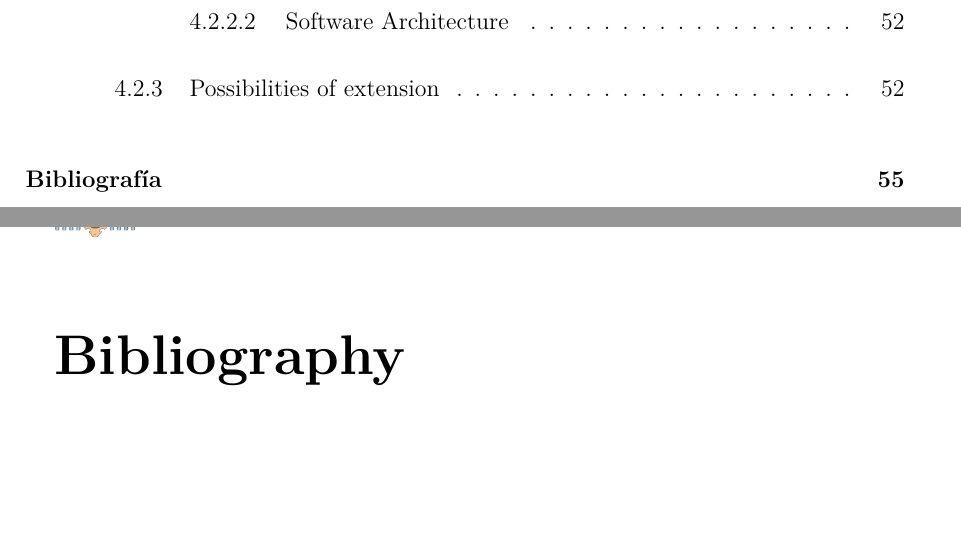
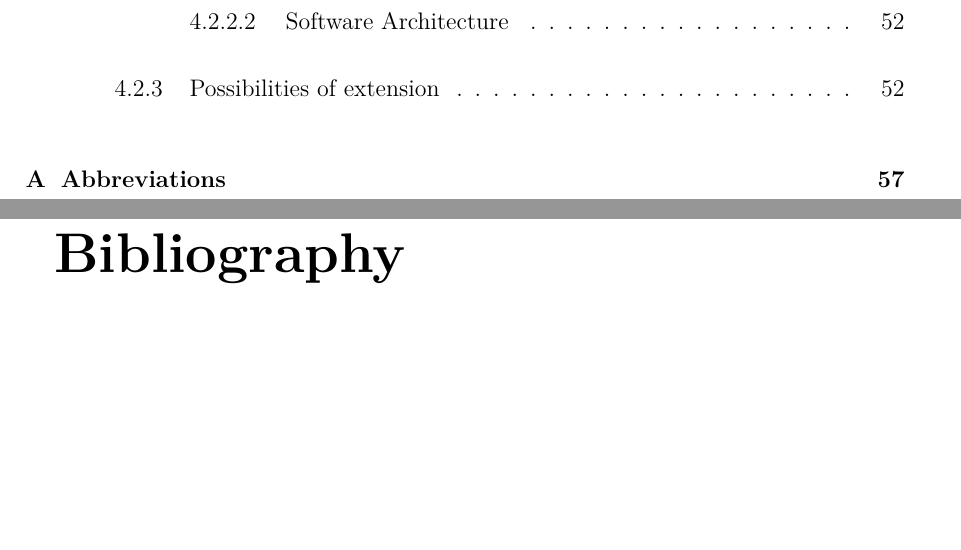
Before and after one commit to JCFactory/TFG_Uniovi, a LaTeX thesis (Latex_template_uniovi/TFG_Jacqueline.tex): two parts of pages 6 and 64 of 70 before the commit and two parts of pages 6 and 64 of 68 after it, joined at a grey line, cut so that both start at the same text, the shorter picture padded with empty space. Compiled offline with pdfLaTeX.

Commit message:
improved bibliography

```diff
--- a/Latex_template_uniovi/TFG_Jacqueline.tex
+++ b/Latex_template_uniovi/TFG_Jacqueline.tex
@@ -187,23 +187,14 @@ The following thesis is focussed on the development of an mobile hybride applica
 \input{secciones/kapitel2.tex}
 \input{secciones/kapitel3.tex}
 
-%%%%%%%%%%%%%%%%%%%%%%%%%%%%%%%%%%%%%%%%%%%%%%%%%%%%%%%%%%%%%%%%%%%%%%%%%%%%%%%%%%%%%%%%%%%%%%%%%%%%%%%%%%%%%%%%%%%%%%%%%%%%%%%%%%%%%%%%%%%%%%%%
-%%%%%%%%%%%%%%%%%%%%%%%%%%%%%%%%%%%%%%%%%%%%%%%%%%%%%%%%%%%%%%%%%%%%%%%%%%%%%%%%%%%%
 
-%%%%%%%%%%%%%%%%%%%%%%%%%%%%%%%%%%%%%%%%%%%%%%%%%%%%%%%%%%%%%%%%%%%%%%%%%%%%%%%%%%%%%%%%%%%%%%%%%%%%%%%%%%%%%%%%%%%%%%%%%%%%%%%%%%%%%%%%%%%%%%%%
-%\chapter{\textbf{Conclusiones generales}}
-%\thispagestyle{fancy} %para que incluya las cabeceras y los pies de págnina en la primera página del capítulo (por defecto no lo pone)
-%\label{capitulo:conclusiones}
-%\input{secciones/Conclusiones/conclusiones_generales.tex}
-%%%%%%%%%%%%%%%%%%%%%%%%%%%%%%%%%%%%%%%%%%%%%%%%%%%%%%%%%%%%%%%%%%%%%%%%%%%%%%%%%%%%%%%%%%%%%%%%%%%%%%%%%%%%%%%%%%%%%%%%%%%%%%%%%%%%%%%%%%%%%%%%
-%capítulo de bibliografía
 \cleardoublepage
-\addcontentsline{toc}{chapter}{Bibliografía} %para añadir la bibliografía al indice
+%\addcontentsline{toc}{chapter}{Bibliografía} %para añadir la bibliografía al indice
 
-\begin{thebibliography}{99}
+%\begin{thebibliography}{99}
 \thispagestyle{fancy}
 \printbibliography
-\end{thebibliography}
+%\end{thebibliography}
 %%%%%%%%%%%%%%%%%%%%%%%%%%%%%%%%%%%%%%%%%%%%%%%%%%%%%%%%%%%%%%%%%%%%%%%%%%%%%%%%%%%%%%%%%%%%%%%%%%%%%%%%%%%%%%%%%%%%%%%%%%%%%%%%%%%%%%%%%%%%%%%%%%%%%%%%%%%
 \let\cleardoublepage\clearpage
 \clearpage
```
Also changed, not shown: Latex_template_uniovi/TFG_Jacqueline.tex (1 more changed lines), 9 other files.
